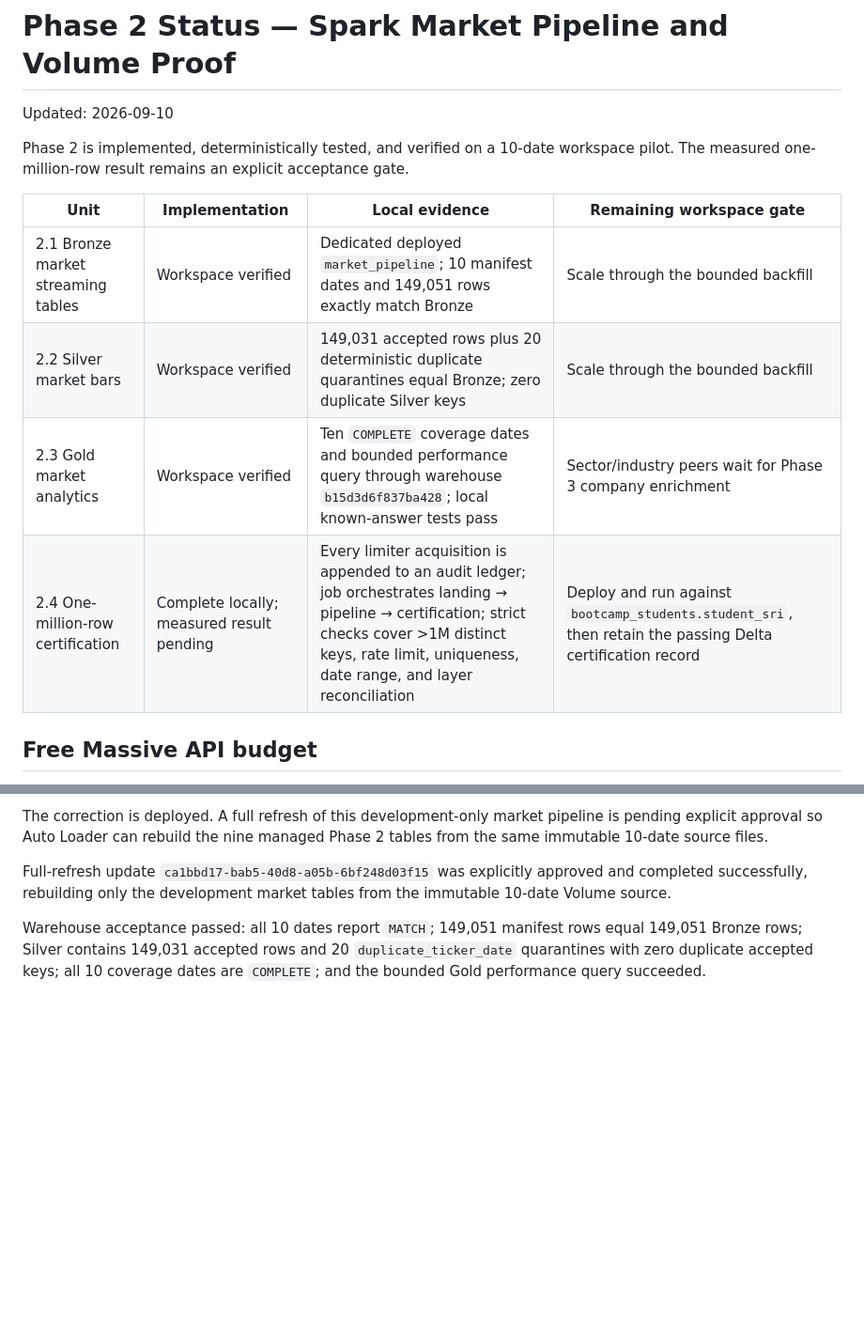
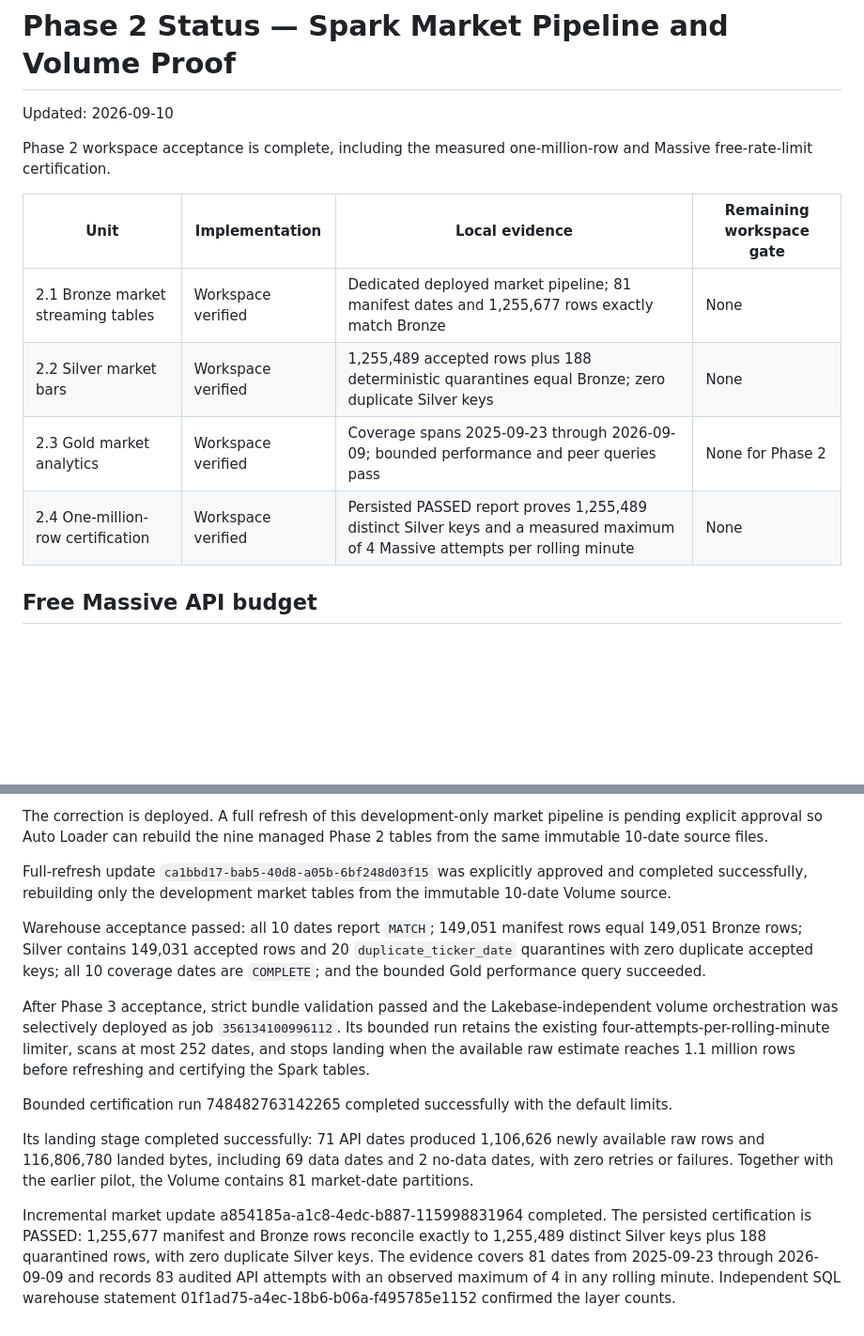
Before and after one commit to srinivas-malyala/signal-desk-market-research, a Markdown page: docs/phase2/STATUS.md, 2 parts joined by grey strips. Shown at 94% size. Drawn GitHub-style; blank space fills up the shorter version.

```diff
--- a/docs/phase2/STATUS.md
+++ b/docs/phase2/STATUS.md
@@ -2,14 +2,14 @@
 
 Updated: 2026-09-10
 
-Phase 2 is implemented, deterministically tested, and verified on a 10-date workspace pilot. The measured one-million-row result remains an explicit acceptance gate.
+Phase 2 workspace acceptance is complete, including the measured one-million-row and Massive free-rate-limit certification.
 
 | Unit | Implementation | Local evidence | Remaining workspace gate |
 |---|---|---|---|
-| 2.1 Bronze market streaming tables | Workspace verified | Dedicated deployed `market_pipeline`; 10 manifest dates and 149,051 rows exactly match Bronze | Scale through the bounded backfill |
-| 2.2 Silver market bars | Workspace verified | 149,031 accepted rows plus 20 deterministic duplicate quarantines equal Bronze; zero duplicate Silver keys | Scale through the bounded backfill |
-| 2.3 Gold market analytics | Workspace verified | Ten `COMPLETE` coverage dates and bounded performance query through warehouse `b15d3d6f837ba428`; local known-answer tests pass | Sector/industry peers wait for Phase 3 company enrichment |
-| 2.4 One-million-row certification | Complete locally; measured result pending | Every limiter acquisition is appended to an audit ledger; job orchestrates landing → pipeline → certification; strict checks cover >1M distinct keys, rate limit, uniqueness, date range, and layer reconciliation | Deploy and run against `bootcamp_students.student_sri`, then retain the passing Delta certification record |
+| 2.1 Bronze market streaming tables | Workspace verified | Dedicated deployed market pipeline; 81 manifest dates and 1,255,677 rows exactly match Bronze | None |
+| 2.2 Silver market bars | Workspace verified | 1,255,489 accepted rows plus 188 deterministic quarantines equal Bronze; zero duplicate Silver keys | None |
+| 2.3 Gold market analytics | Workspace verified | Coverage spans 2025-09-23 through 2026-09-09; bounded performance and peer queries pass | None for Phase 2 |
+| 2.4 One-million-row certification | Workspace verified | Persisted PASSED report proves 1,255,489 distinct Silver keys and a measured maximum of 4 Massive attempts per rolling minute | None |
 
 ## Free Massive API budget
 
@@ -51,3 +51,11 @@ The correction is deployed. A full refresh of this development-only market pipel
 Full-refresh update `ca1bbd17-bab5-40d8-a05b-6bf248d03f15` was explicitly approved and completed successfully, rebuilding only the development market tables from the immutable 10-date Volume source.
 
 Warehouse acceptance passed: all 10 dates report `MATCH`; 149,051 manifest rows equal 149,051 Bronze rows; Silver contains 149,031 accepted rows and 20 `duplicate_ticker_date` quarantines with zero duplicate accepted keys; all 10 coverage dates are `COMPLETE`; and the bounded Gold performance query succeeded.
+
+After Phase 3 acceptance, strict bundle validation passed and the Lakebase-independent volume orchestration was selectively deployed as job `356134100996112`. Its bounded run retains the existing four-attempts-per-rolling-minute limiter, scans at most 252 dates, and stops landing when the available raw estimate reaches 1.1 million rows before refreshing and certifying the Spark tables.
+
+Bounded certification run 748482763142265 completed successfully with the default limits.
+
+Its landing stage completed successfully: 71 API dates produced 1,106,626 newly available raw rows and 116,806,780 landed bytes, including 69 data dates and 2 no-data dates, with zero retries or failures. Together with the earlier pilot, the Volume contains 81 market-date partitions.
+
+Incremental market update a854185a-a1c8-4edc-b887-115998831964 completed. The persisted certification is PASSED: 1,255,677 manifest and Bronze rows reconcile exactly to 1,255,489 distinct Silver keys plus 188 quarantined rows, with zero duplicate Silver keys. The evidence covers 81 dates from 2025-09-23 through 2026-09-09 and records 83 audited API attempts with an observed maximum of 4 in any rolling minute. Independent SQL warehouse statement 01f1ad75-a4ec-18b6-b06a-f495785e1152 confirmed the layer counts.
```
Also changed, not shown: docs/IMPLEMENTATION_STATUS.md (+8 -4 lines).
